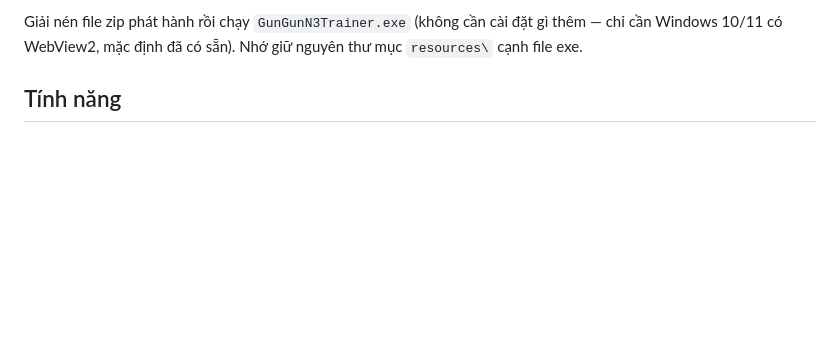
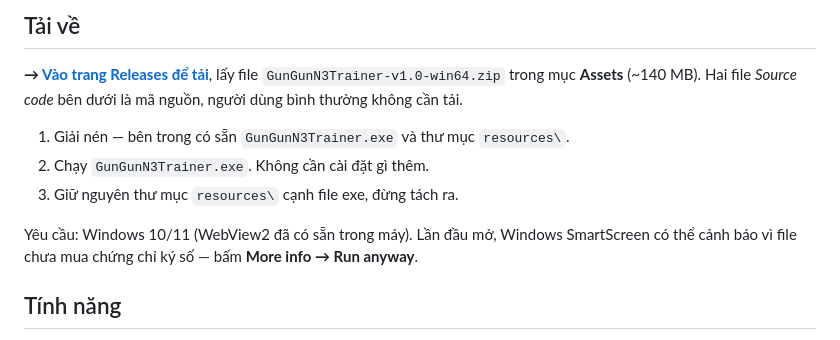
Before and after one commit to emgaimua123/japanese-n3-learning, a Markdown page: README.md, the part around one of its changes. GitHub-like rendering; blank space fills up the shorter version.

```diff
--- a/README.md
+++ b/README.md
@@ -6,6 +7,16 @@
 
-Giải nén file zip phát hành rồi chạy `GunGunN3Trainer.exe` (không cần cài đặt gì thêm — chỉ cần Windows 10/11
-có WebView2, mặc định đã có sẵn). Nhớ giữ nguyên thư mục `resources\` cạnh file exe.
+## Tải về
+
+**→ [Vào trang Releases để tải](https://github.com/emgaimua123/japanese-n3-learning/releases/latest)**, lấy file
+`GunGunN3Trainer-v1.0-win64.zip` trong mục **Assets** (~140 MB). Hai file *Source code* bên dưới là mã nguồn,
+người dùng bình thường không cần tải.
+
+1. Giải nén — bên trong có sẵn `GunGunN3Trainer.exe` và thư mục `resources\`.
+2. Chạy `GunGunN3Trainer.exe`. Không cần cài đặt gì thêm.
+3. Giữ nguyên thư mục `resources\` cạnh file exe, đừng tách ra.
+
+Yêu cầu: Windows 10/11 (WebView2 đã có sẵn trong máy). Lần đầu mở, Windows SmartScreen có thể cảnh báo vì
+file chưa mua chứng chỉ ký số — bấm **More info → Run anyway**.
 
 ## Tính năng
 
```
Also changed, not shown: other parts of README.md (+2 -1 lines).
